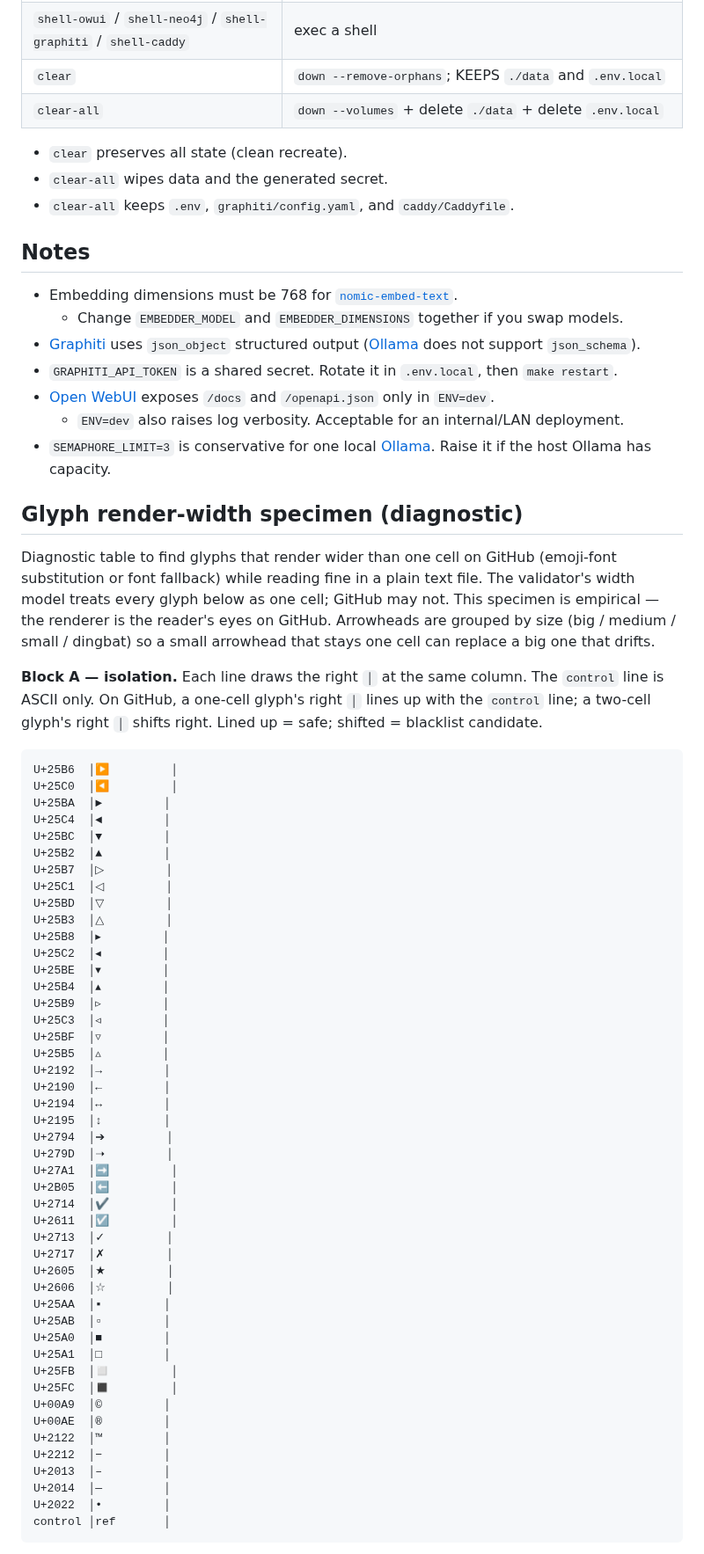
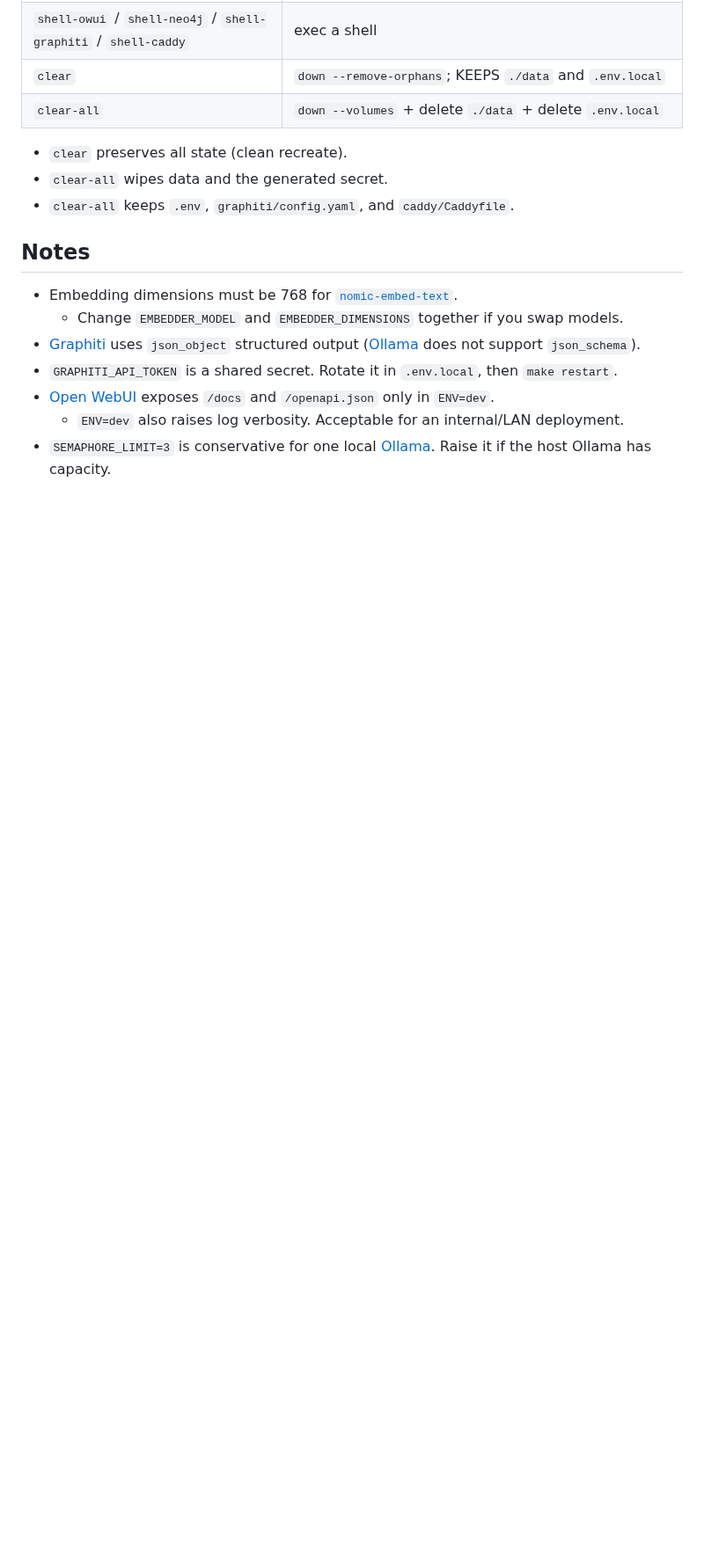
Before and after one commit to dkhokhlov/knowledge-base, a Markdown page: README.md, the part around one of its changes. Shown at 88% size. GitHub-like rendering; blank space fills up the shorter version.

Commit message:
Fix architecture diagram glyph drift and outer-box right padding
The diagram used ◀▶ (U+25C0/U+25B6) for the Chat UI↔Knowledge base link
and the graphiti→Neo4j arrow. These carry the Unicode Emoji property and
render at width 2 in GitHub's font stack, shifting the Knowledge base
vertical borders and breaking alignment. Replace with the width-1
substitutes ◄►, which read identically in a plain text file.

The outer Docker-host box had a 2-space left pad but 0-space right pad:
the Neo4j and Ollama boxes were flush against the outer right wall.
Shrink graphiti-mcp (18→17 cols), Neo4j (11→10, shifted to cols 80-89),
and the Ollama right edge (91→89) so every inner box ends at col 89 with
a 2-space right pad matching the left.

Remove the temporary glyph render-width specimen; the empirical blacklist
now lives in the validate-ascii-diagram skill and is enforced by its
drift-glyph check.

````diff
--- a/README.md
+++ b/README.md
@@ -472,66 +472,3 @@ Notes:
   - `ENV=dev` also raises log verbosity. Acceptable for an internal/LAN deployment.
 - `SEMAPHORE_LIMIT=3` is conservative for one local [Ollama][ollama]. Raise it if the host Ollama has capacity.
 
-## Glyph render-width specimen (diagnostic)
-
-Diagnostic table to find glyphs that render wider than one cell on GitHub
-(emoji-font substitution or font fallback) while reading fine in a plain text
-file. The validator's width model treats every glyph below as one cell;
-GitHub may not. This specimen is empirical — the renderer is the reader's eyes
-on GitHub. Arrowheads are grouped by size (big / medium / small / dingbat) so a
-small arrowhead that stays one cell can replace a big one that drifts.
-
-**Block A — isolation.** Each line draws the right `│` at the same column. The
-`control` line is ASCII only. On GitHub, a one-cell glyph's right `│` lines up
-with the `control` line; a two-cell glyph's right `│` shifts right. Lined up =
-safe; shifted = blacklist candidate.
-
-```text
-U+25B6  │▶         │
-U+25C0  │◀         │
-U+25BA  │►         │
-U+25C4  │◄         │
-U+25BC  │▼         │
-U+25B2  │▲         │
-U+25B7  │▷         │
-U+25C1  │◁         │
-U+25BD  │▽         │
-U+25B3  │△         │
-U+25B8  │▸         │
-U+25C2  │◂         │
-U+25BE  │▾         │
-U+25B4  │▴         │
-U+25B9  │▹         │
-U+25C3  │◃         │
-U+25BF  │▿         │
-U+25B5  │▵         │
-U+2192  │→         │
-U+2190  │←         │
-U+2194  │↔         │
-U+2195  │↕         │
-U+2794  │➔         │
-U+279D  │➝         │
-U+27A1  │➡         │
-U+2B05  │⬅         │
-U+2714  │✔         │
-U+2611  │☑         │
-U+2713  │✓         │
-U+2717  │✗         │
-U+2605  │★         │
-U+2606  │☆         │
-U+25AA  │▪         │
-U+25AB  │▫         │
-U+25A0  │■         │
-U+25A1  │□         │
-U+25FB  │◻         │
-U+25FC  │◼         │
-U+00A9  │©         │
-U+00AE  │®         │
-U+2122  │™         │
-U+2212  │−         │
-U+2013  │–         │
-U+2014  │—         │
-U+2022  │•         │
-control │ref       │
-```
-
````
Also changed, not shown: other parts of README.md (+12 -47 lines).
